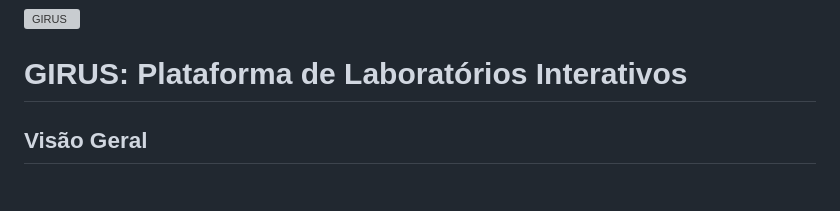
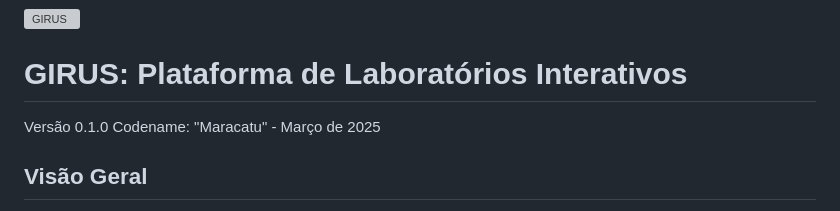
Before and after one commit to pmagaiwer/girus-cli-1, a Markdown page: README.md, the part around the change. GitHub-like rendering; grey boxes are pictures that could not be loaded.

Commit message:
atualizando README

```diff
--- a/README.md
+++ b/README.md
@@ -1,6 +1,8 @@
 ![GIRUS](girus-logo.png)
 
 # GIRUS: Plataforma de Laboratórios Interativos
+
+Versão 0.1.0 Codename: "Maracatu" - Março de 2025
 
 ## Visão Geral
 
```
